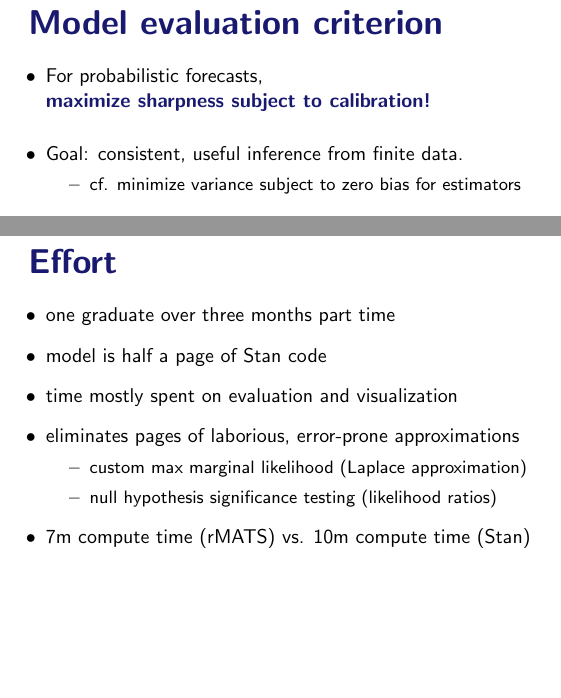
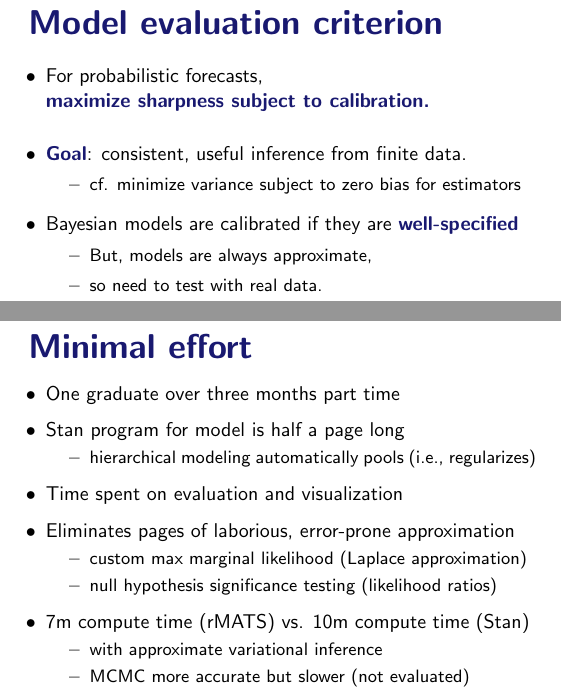
Before and after one commit to bob-carpenter/talks, a LaTeX document (flatiron-job/flatiron-job-talk-oct-2019.tex): two parts of pages 12 and 48 of 78, joined at a grey line, cut so that both start at the same text, the shorter picture padded with empty space. Compiled offline with pdfLaTeX; a LaTeX package or settings file that is missing is left out.

Commit message:
more talk wrangling

```diff
--- a/flatiron-job/flatiron-job-talk-oct-2019.tex
+++ b/flatiron-job/flatiron-job-talk-oct-2019.tex
@@ -144,11 +144,16 @@ $\mbox{Pr}[\alpha \in (.5, .6)] = .9$
 \begin{itemize}
 \item For probabilistic forecasts,
 \\
-\myemph{maximize sharpness subject to calibration!}
+\myemph{maximize sharpness subject to calibration.}
 \\[-6pt]
-\item Goal: consistent, useful inference from finite data.
+\item \myemph{Goal}: consistent, useful inference from finite data.
 \begin{subitemize}
 \item cf. minimize variance subject to zero bias for estimators
+\end{subitemize}
+\item Bayesian models are calibrated if they are \myemph{well-specified}
+\begin{subitemize}
+\item But, models are always approximate,
+\item so need to test with real data.
 \end{subitemize}
 \end{itemize}
 
@@ -601,17 +606,24 @@ differential alternative splicing from replicate RNA-Seq data.
 \includegraphics[width=0.55\textwidth]{img/shuonan-95pct.pdf}
 \end{center}
 
-\sld{Effort}
+\sld{Minimal effort}
 \begin{itemize}
-\item one graduate over three months part time
-\item model is half a page of Stan code
-\item time mostly spent on evaluation and visualization
-\item eliminates pages of laborious, error-prone approximations
+\item One graduate over three months part time
+\item Stan program for model is half a page long
+\begin{subitemize}
+\item hierarchical modeling automatically pools (i.e., regularizes)
+\end{subitemize}
+\item Time spent on evaluation and visualization
+\item Eliminates pages of laborious, error-prone approximation
 \begin{subitemize}
 \item custom max marginal likelihood (Laplace approximation)
 \item null hypothesis significance testing (likelihood ratios)
 \end{subitemize}
 \item 7m compute time (rMATS) vs. 10m compute time (Stan)
+\begin{subitemize}
+\item with approximate variational inference
+\item MCMC more accurate but slower (not evaluated)
+\end{subitemize}
 \end{itemize}
 
 
```
Also changed, not shown: flatiron-job/flatiron-job-talk-oct-2019.tex (36 more changed lines).
